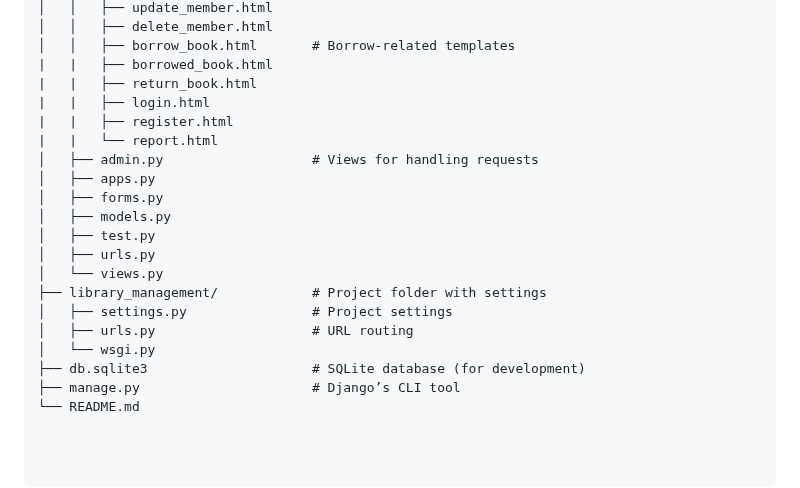
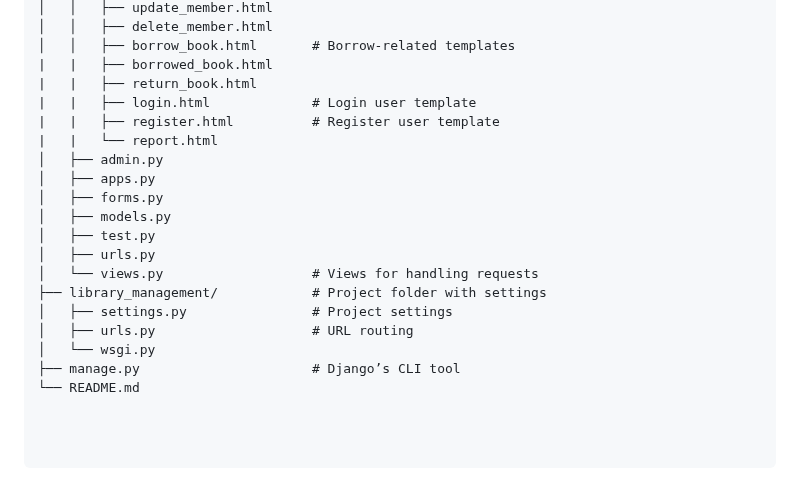
Before and after one commit to abulhassan-m/python-LibraryManagement, a Markdown page: README.md, the part around the change. GitHub-like rendering.

```diff
--- a/README.md
+++ b/README.md
@@ -122,20 +122,19 @@ library-management-system/
 │   │   ├── borrow_book.html       # Borrow-related templates
 |   |   ├── borrowed_book.html
 |   |   ├── return_book.html
-|   |   ├── login.html
-|   |   ├── register.html
+|   |   ├── login.html             # Login user template
+|   |   ├── register.html          # Register user template
 |   |   └── report.html
-│   ├── admin.py                   # Views for handling requests
+│   ├── admin.py
 │   ├── apps.py
 │   ├── forms.py
 │   ├── models.py
 │   ├── test.py
 │   ├── urls.py
-│   └── views.py
+│   └── views.py                   # Views for handling requests
 ├── library_management/            # Project folder with settings
 │   ├── settings.py                # Project settings
 │   ├── urls.py                    # URL routing
 │   └── wsgi.py
-├── db.sqlite3                     # SQLite database (for development)
 ├── manage.py                      # Django’s CLI tool
 └── README.md
```
